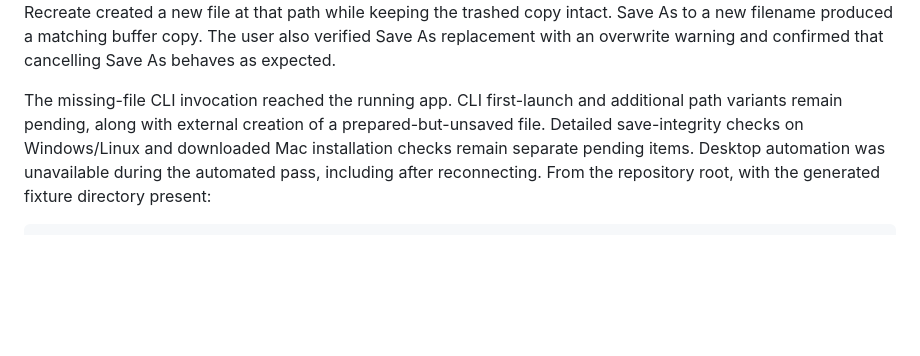
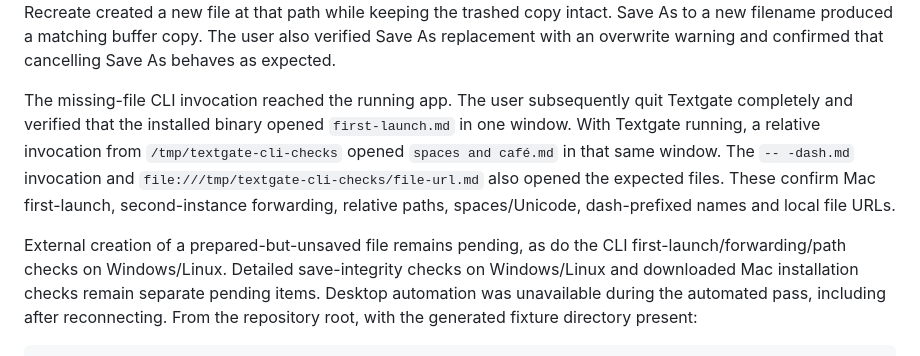
Before and after one commit to wulfalpha/textgate, a Markdown page: docs/testing-0.1.4.md, the part around the change. Drawn GitHub-style; blank space fills up the shorter version.

Commit message:
Record Mac CLI first launch and path variant validation

```diff
--- a/docs/testing-0.1.4.md
+++ b/docs/testing-0.1.4.md
@@ -106,9 +106,16 @@ trashed copy intact. Save As to a new filename produced a matching buffer copy.
 The user also verified Save As replacement with an overwrite warning and confirmed
 that cancelling Save As behaves as expected.
 
-The missing-file CLI invocation reached the running app. CLI first-launch and
-additional path variants remain pending, along with external creation of a
-prepared-but-unsaved file. Detailed save-integrity checks on Windows/Linux and
+The missing-file CLI invocation reached the running app. The user subsequently
+quit Textgate completely and verified that the installed binary opened
+`first-launch.md` in one window. With Textgate running, a relative invocation
+from `/tmp/textgate-cli-checks` opened `spaces and café.md` in that same window.
+The `-- -dash.md` invocation and `file:///tmp/textgate-cli-checks/file-url.md`
+also opened the expected files. These confirm Mac first-launch, second-instance
+forwarding, relative paths, spaces/Unicode, dash-prefixed names and local file URLs.
+
+External creation of a prepared-but-unsaved file remains pending, as do the CLI
+first-launch/forwarding/path checks on Windows/Linux. Detailed save-integrity checks on Windows/Linux and
 downloaded Mac installation checks remain separate pending items. Desktop automation was unavailable during the
 automated pass, including after reconnecting.
 From the repository root, with the generated fixture directory present:
```
Also changed, not shown: docs/release-checklist.md (+5 -2 lines).
